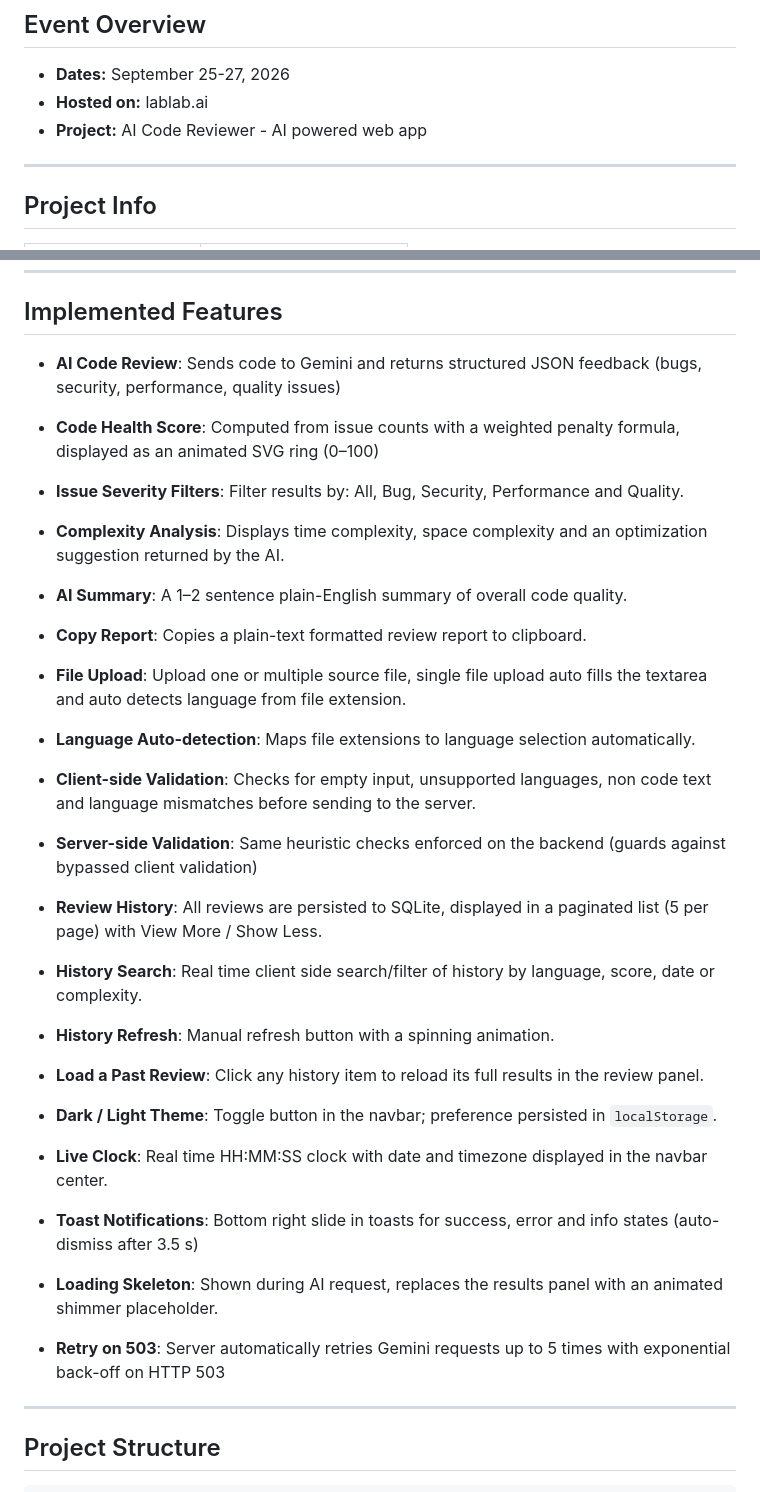
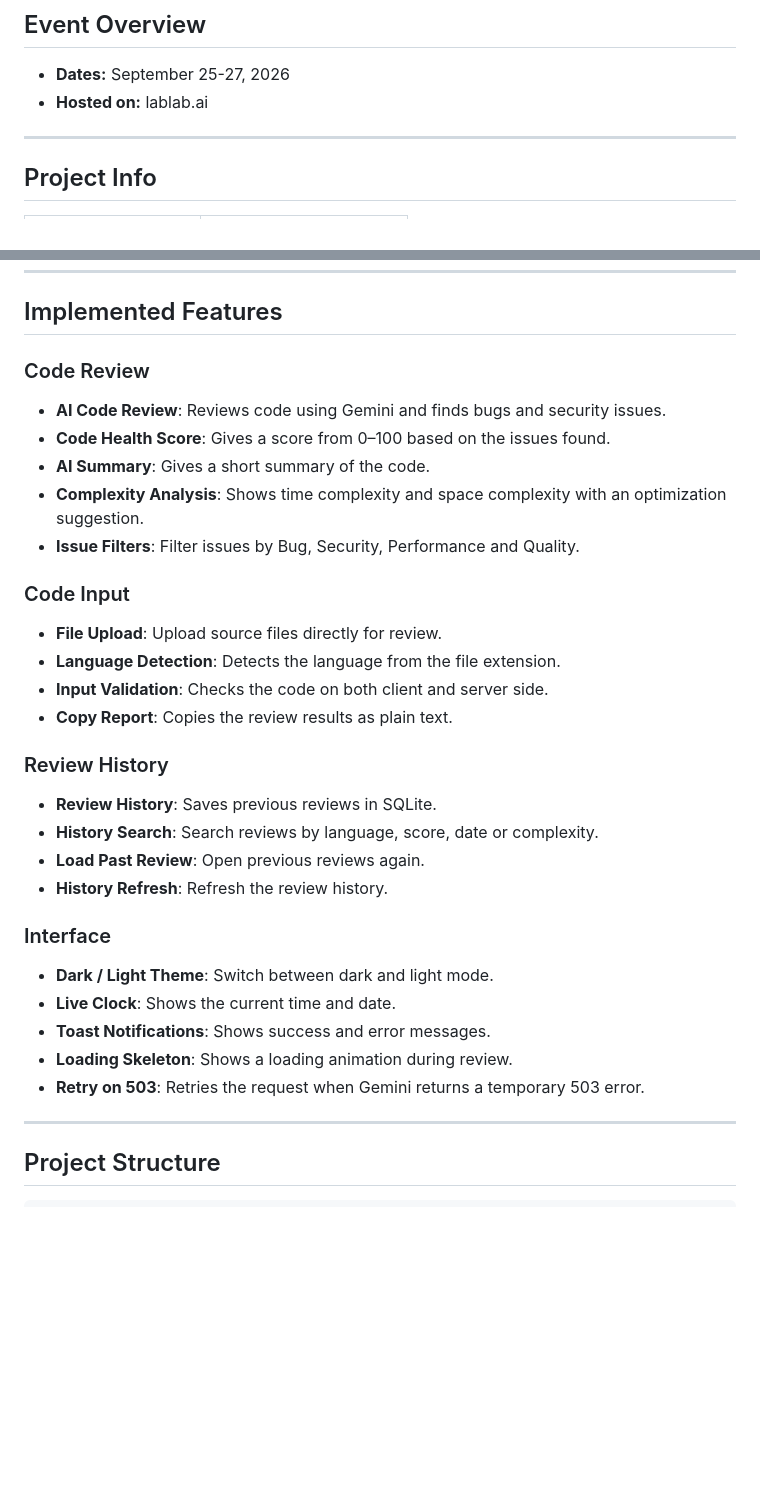
Before and after one commit to dawoodsikandar123/ai-code-reviewer, a Markdown page: README.md, 2 parts joined by grey strips. Rendered like a GitHub page; blank space fills up the shorter version.

Commit message:
Revise features and usage instructions in README
Updated project features and usage instructions in README.md.

```diff
--- a/README.md
+++ b/README.md
@@ -19,7 +19,6 @@ This repository contains my **AI Code Reviewer** project developed during the **
 
 * **Dates:** September 25-27, 2026
 * **Hosted on:** lablab.ai
-* **Project:** AI Code Reviewer - AI powered web app
 
 ---
 ## Project Info
@@ -50,43 +49,35 @@ This repository contains my **AI Code Reviewer** project developed during the **
 ---
 ## Implemented Features
 
-* **AI Code Review**: Sends code to Gemini and returns structured JSON feedback (bugs, security, performance, quality issues)
+### Code Review
 
-* **Code Health Score**: Computed from issue counts with a weighted penalty formula, displayed as an animated SVG ring (0–100)
+* **AI Code Review**: Reviews code using Gemini and finds bugs and security issues.
+* **Code Health Score**: Gives a score from 0–100 based on the issues found.
+* **AI Summary**: Gives a short summary of the code.
+* **Complexity Analysis**: Shows time complexity and space complexity with an optimization suggestion.
+* **Issue Filters**: Filter issues by Bug, Security, Performance and Quality.
 
-* **Issue Severity Filters**: Filter results by: All, Bug, Security, Performance and Quality.
+### Code Input
 
-* **Complexity Analysis**: Displays time complexity, space complexity and an optimization suggestion returned by the AI.
+* **File Upload**: Upload source files directly for review.
+* **Language Detection**: Detects the language from the file extension.
+* **Input Validation**: Checks the code on both client and server side.
+* **Copy Report**: Copies the review results as plain text.
 
-* **AI Summary**: A 1–2 sentence plain-English summary of overall code quality.
+### Review History
 
-* **Copy Report**: Copies a plain-text formatted review report to clipboard.
+* **Review History**: Saves previous reviews in SQLite.
+* **History Search**: Search reviews by language, score, date or complexity.
+* **Load Past Review**: Open previous reviews again.
+* **History Refresh**: Refresh the review history.
 
-* **File Upload**: Upload one or multiple source file, single file upload auto fills the textarea and auto detects language from file extension.
+### Interface
 
-* **Language Auto-detection**: Maps file extensions to language selection automatically.
-
-* **Client-side Validation**: Checks for empty input, unsupported languages, non code text and language mismatches before sending to the server.
-
-* **Server-side Validation**: Same heuristic checks enforced on the backend (guards against bypassed client validation)
-
-* **Review History**: All reviews are persisted to SQLite, displayed in a paginated list (5 per page) with View More / Show Less.
-
-* **History Search**: Real time client side search/filter of history by language, score, date or complexity.
-
-* **History Refresh**: Manual refresh button with a spinning animation.
-
-* **Load a Past Review**: Click any history item to reload its full results in the review panel.
-
-* **Dark / Light Theme**: Toggle button in the navbar; preference persisted in `localStorage`.
-
-* **Live Clock**: Real time HH:MM:SS clock with date and timezone displayed in the navbar center.
-
-* **Toast Notifications**: Bottom right slide in toasts for success, error and info states (auto-dismiss after 3.5 s)
-
-* **Loading Skeleton**: Shown during AI request, replaces the results panel with an animated shimmer placeholder.
-
-* **Retry on 503**: Server automatically retries Gemini requests up to 5 times with exponential back-off on HTTP 503
+* **Dark / Light Theme**: Switch between dark and light mode.
+* **Live Clock**: Shows the current time and date.
+* **Toast Notifications**: Shows success and error messages.
+* **Loading Skeleton**: Shows a loading animation during review.
+* **Retry on 503**: Retries the request when Gemini returns a temporary 503 error.
 
 ---
 ## Project Structure
```
Also changed, not shown: other parts of README.md (+8 -26 lines).
